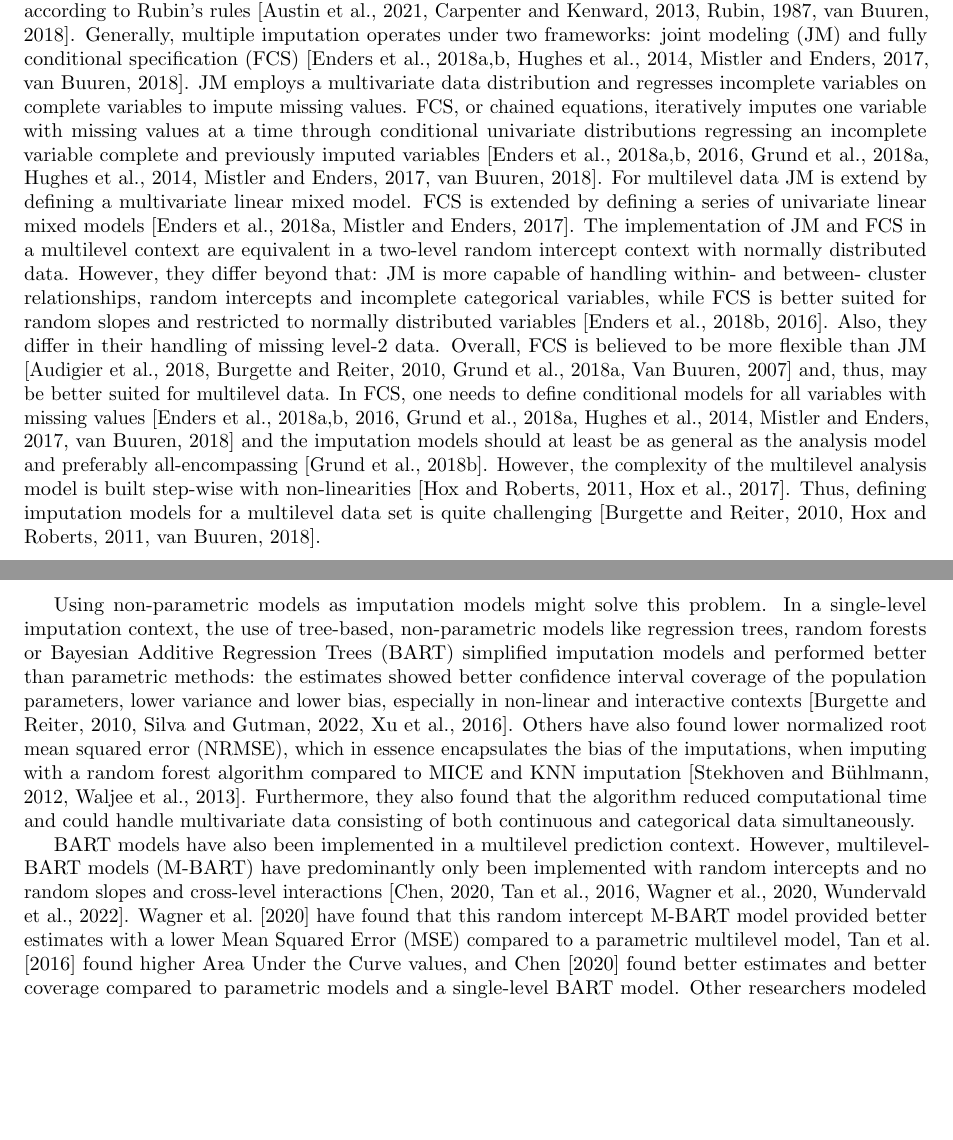
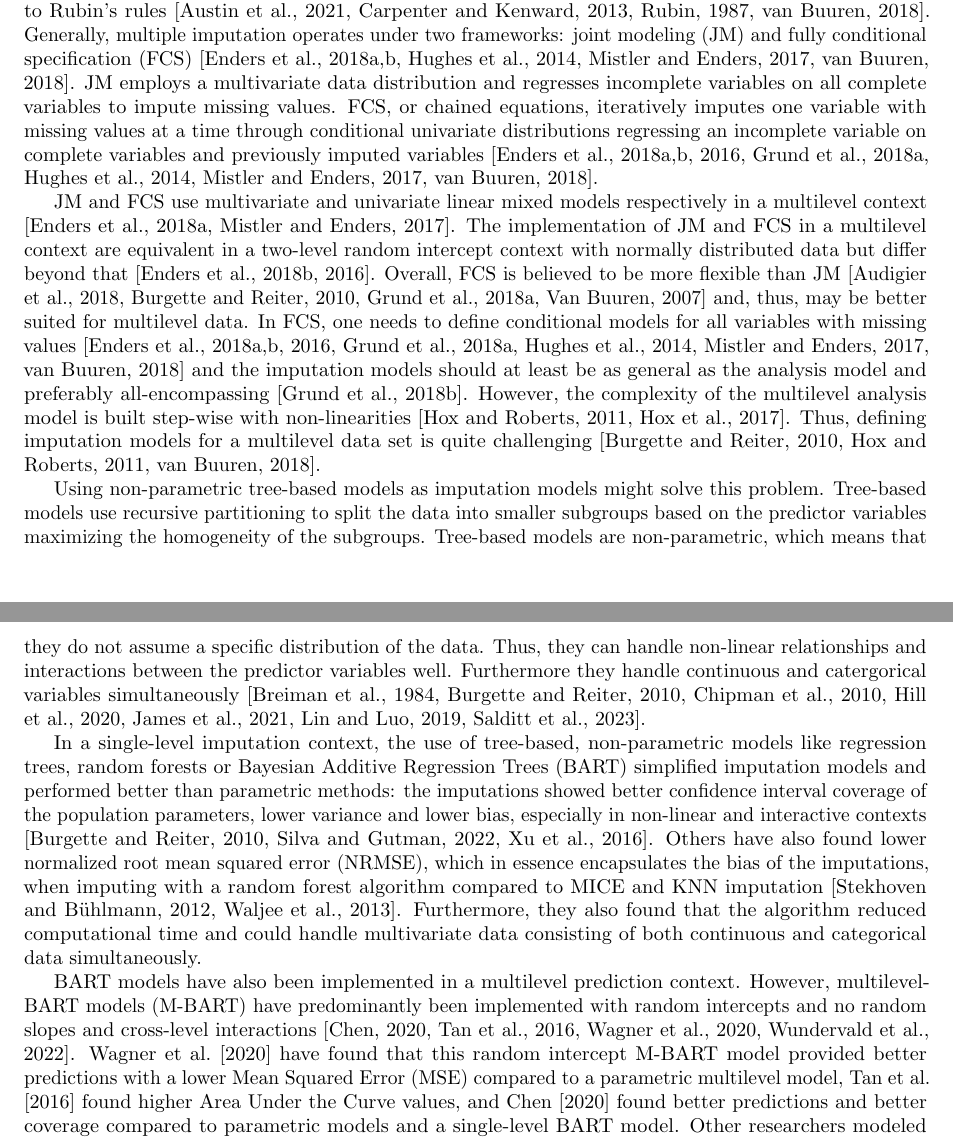
Before and after one commit to heleenbrueggen/masterthesis, a LaTeX document (researchreport/Research_Report_Heleen_Brüggen.tex): two parts of pages 2 and 3 of 6, joined at a grey line, cut so that both start at the same text, the shorter picture padded with empty space. Compiled offline with pdfLaTeX.

Commit message:
Introduction
Second draft introduction

```diff
--- a/researchreport/Research_Report_Heleen_Brüggen.tex
+++ b/researchreport/Research_Report_Heleen_Brüggen.tex
@@ -78,13 +78,17 @@ Incomplete data is a common challenge in many fields of research. A frequent app
 One of these complex systems are multilevel data structures. Multilevel data is hierarchically structured, where, for example, students are nested within schools, or patients are nested within hospitals \citep{hox2017, hox2011}. Thus, in these types of data sets there are level-1 and level-2 variables. Level-1 variables relate to the individual within a class and level-2 variables relate to the class as a whole. The recommended statistical technique to analyzing these models are multilevel models as it accounts for the specific dependencies in the  multilevel data sets \citep{hox2017, hox2011, ludtke2017}. It can contain both level-1 and level-2 variables, random intercepts, random slopes, and cross-level interactions \citep{hox2017, hox2011}.
 
 Multiple imputation (MI) is considered a valid method for dealing with incomplete data and allows us the seperate the missing data problem from the analysis problem \citep{mistlerComparisonJointModel2017, buurenFlexibleImputationMissing2018, enders2017, burgette2010, austin2021, audigier2018, vanbuuren2007, grund2021, hughes2014}. MI imputes each missing value in the data set more than once given the observed data, thereby considering necessary variation associated with the missingness problem. The multiply imputed data sets are analyzed, and the corresponding inferences are pooled according to Rubin's rules \citep{buurenFlexibleImputationMissing2018, austin2021, rubin1987, carpenter2013}.
-Generally, multiple imputation operates under two frameworks: joint modeling (JM) and fully conditional specification (FCS) \citep{mistlerComparisonJointModel2017, buurenFlexibleImputationMissing2018, enders2018, enders2018a, hughes2014}. JM employs a multivariate data distribution and regresses incomplete variables on complete variables to impute missing values. FCS, or chained equations, iteratively imputes one variable with missing values at a time through conditional univariate distributions regressing an incomplete variable complete and previously imputed variables \citep{mistlerComparisonJointModel2017, buurenFlexibleImputationMissing2018,enders2016, enders2018, enders2018a, hughes2014, grund2018a}. For multilevel data JM is extend by defining a multivariate linear mixed model. FCS is extended by defining a series of univariate linear mixed models \citep{mistlerComparisonJointModel2017, enders2018}. The implementation of JM and FCS in a multilevel context are equivalent in a two-level random intercept context with normally distributed data. However, they differ beyond that: JM is more capable of handling within- and between- cluster relationships, random intercepts and incomplete categorical variables, while FCS is better suited for random slopes and restricted to normally distributed variables \citep{enders2016, enders2018a}. Also, they differ in their handling of missing level-2 data. Overall, FCS is believed to be more flexible than JM \citep{audigier2018, burgette2010, vanbuuren2007, grund2018a} and, thus, may be better suited for multilevel data. In FCS, one needs to define conditional models for all variables with missing values \citep{mistlerComparisonJointModel2017, buurenFlexibleImputationMissing2018, enders2018, enders2018a, enders2016, hughes2014, grund2018a} and the imputation models should at least be as general as the analysis model and preferably all-encompassing \citep{grund2018}. However, the complexity of the multilevel analysis model is built step-wise with non-linearities \citep{hox2017, hox2011}. Thus, defining imputation models for a multilevel data set is quite challenging \citep{buurenFlexibleImputationMissing2018, burgette2010, hox2011}.
+Generally, multiple imputation operates under two frameworks: joint modeling (JM) and fully conditional specification (FCS) \citep{mistlerComparisonJointModel2017, buurenFlexibleImputationMissing2018, enders2018, enders2018a, hughes2014}. JM employs a multivariate data distribution and regresses incomplete variables on all complete variables to impute missing values. FCS, or chained equations, iteratively imputes one variable with missing values at a time through conditional univariate distributions regressing an incomplete variable on complete variables and previously imputed variables \citep{mistlerComparisonJointModel2017, buurenFlexibleImputationMissing2018, enders2016, enders2018, enders2018a, hughes2014, grund2018a}.
+
+JM and FCS use multivariate and univariate linear mixed models respectively in a multilevel context \citep{mistlerComparisonJointModel2017, enders2018}. The implementation of JM and FCS in a multilevel context are equivalent in a two-level random intercept context with normally distributed data but differ beyond that \citep{enders2016, enders2018a}. Overall, FCS is believed to be more flexible than JM \citep{audigier2018, burgette2010, vanbuuren2007, grund2018a} and, thus, may be better suited for multilevel data. In FCS, one needs to define conditional models for all variables with missing values \citep{mistlerComparisonJointModel2017, buurenFlexibleImputationMissing2018, enders2018, enders2018a, enders2016, hughes2014, grund2018a} and the imputation models should at least be as general as the analysis model and preferably all-encompassing \citep{grund2018}. However, the complexity of the multilevel analysis model is built step-wise with non-linearities \citep{hox2017, hox2011}. Thus, defining imputation models for a multilevel data set is quite challenging \citep{buurenFlexibleImputationMissing2018, burgette2010, hox2011}.
 
 % There are three ad-hoc strategies for dealing with multilevel missing data \citep{buurenFlexibleImputationMissing2018}. The first is listwise deletion, which will also lead to bias results if the data is not MCAR in a multilevel context \cite{grund2016, buurenFlexibleImputationMissing2018, ludtke2017}. Second is ignoring the multilevel structure and imputing the data as if it were a single-level data set. However, this will underestimate the Intra-Class Correlation (ICC) \citep{buurenFlexibleImputationMissing2018, ludtke2017, taljaard2008, hox2011}. The ICC can be interpreted as the expected correlation between two randomly sampled individuals from the same group or the proportion of the total variance at level-2 \citep{gulliford2005, shieh2012, hox2011}. The third strategy is fixed effect imputation: adding group dummy variables representing the group effects \citep{ludtke2017, enders2016}. Again, estimates in this method can be biased: the ICC will be overestimated and the between cluster regression coefficients will be underestimated \citep{ludtke2017, buurenFlexibleImputationMissing2018}.
 
-Using non-parametric models as imputation models might solve this problem. In a single-level imputation context, the use of tree-based, non-parametric models like regression trees, random forests or Bayesian Additive Regression Trees (BART) simplified imputation models and performed better than parametric methods: the estimates showed better confidence interval coverage of the population parameters, lower variance and lower bias, especially in non-linear and interactive contexts \citep{burgette2010, xu2016, silva2022}. Others have also found lower normalized root mean squared error (NRMSE), which in essence encapsulates the bias of the imputations, when imputing with a random forest algorithm compared to MICE and KNN imputation \citep{stekhoven2012, waljee2013}. Furthermore, they also found that the algorithm reduced computational time and could handle multivariate data consisting of both continuous and categorical data simultaneously.
+Using non-parametric tree-based models as imputation models might solve this problem. Tree-based models use recursive partitioning to split the data into smaller subgroups based on the predictor variables maximizing the homogeneity of the subgroups. Tree-based models are non-parametric, which means that they do not assume a specific distribution of the data. Thus, they can handle non-linear relationships and interactions between the predictor variables well. Furthermore they handle continuous and catergorical variables simultaneously \citep{hill2020, burgette2010, lin2019, chipman2010, james2021, salditt2023, breiman1984}.
 
-BART models have also been implemented in a multilevel prediction context. However, multilevel-BART models (M-BART) have predominantly only been implemented with random intercepts and no random slopes and cross-level interactions \citep{chen2020, wagner2020, tan2016, wundervald2022}. \citet{wagner2020} have found that this random intercept M-BART model provided better estimates with a lower Mean Squared Error (MSE) compared to a parametric multilevel model, \citet{tan2016} found higher Area Under the Curve values, and \citet{chen2020} found better estimates and better coverage compared to parametric models and a single-level BART model. Other researchers modeled the random intercept as an extra split on each terminal node within the BART algorithm and found a lower MSE compared to a standard BART model and parametric multilevel models \citep{wundervald2022}. \citet{dorie2022} developed a multilevel BART model that included random intercepts and random slopes by combining BART with the Stan algorithm. However, the random intercept and slope are modeled by Stan, which is a parametric method. Their results showed that their algorithm `stan4bart` showed better coverage of the population value and lower Root Mean Squared Error (RMSE) compared to BART models with varying intercept, BART models ignoring the multilevel structure, Bayesian Causal Forests (BCF), and parametric multilevel models.
+In a single-level imputation context, the use of tree-based, non-parametric models like regression trees, random forests or Bayesian Additive Regression Trees (BART) simplified imputation models and performed better than parametric methods: the imputations showed better confidence interval coverage of the population parameters, lower variance and lower bias, especially in non-linear and interactive contexts \citep{burgette2010, xu2016, silva2022}. Others have also found lower normalized root mean squared error (NRMSE), which in essence encapsulates the bias of the imputations, when imputing with a random forest algorithm compared to MICE and KNN imputation \citep{stekhoven2012, waljee2013}. Furthermore, they also found that the algorithm reduced computational time and could handle multivariate data consisting of both continuous and categorical data simultaneously.
+
+BART models have also been implemented in a multilevel prediction context. However, multilevel-BART models (M-BART) have predominantly been implemented with random intercepts and no random slopes and cross-level interactions \citep{chen2020, wagner2020, tan2016, wundervald2022}. \citet{wagner2020} have found that this random intercept M-BART model provided better predictions with a lower Mean Squared Error (MSE) compared to a parametric multilevel model, \citet{tan2016} found higher Area Under the Curve values, and \citet{chen2020} found better predictions and better coverage compared to parametric models and a single-level BART model. Other researchers modeled the random intercept as an extra split on each terminal node within the BART algorithm and found a lower MSE compared to a standard BART model and parametric multilevel models \citep{wundervald2022}. \citet{dorie2022} developed a multilevel BART model that included random intercepts and random slopes by combining BART with the Stan algorithm. However, the random intercept and slope are modeled by Stan, which is a parametric method. Their results showed that their algorithm `stan4bart` showed better coverage of the population value and lower Root Mean Squared Error (RMSE) compared to BART models with varying intercept, BART models ignoring the multilevel structure, Bayesian Causal Forests (BCF), and parametric multilevel models.
 
 In spite of these promising findings: tree-based model performing well in single-level imputation context \citep{burgette2010, xu2016, silva2022, stekhoven2012, waljee2013} and M-BART models performing well in a multilevel prediction context \citep{chen2020, wagner2020, tan2016, wundervald2022, dorie2022}, M-BART models have yet to be implemented in a multilevel multiple imputation context. Thus, my research question will be: \textit{Can multivariate imputation by chained equations through a multilevel bayesian additive regression trees model improve the bias, variance and coverage of the estimates in a multilevel context compared to current practices?} Given the success of non-parametric models in single-level multiple imputation, I anticipate that employing multilevel BART models in a multilevel missing data context will reduce bias, accurately model variance, and improve estimate coverage compared to classical multilevel imputation through \textit{2l.pmm, 2l.lmer, 2l.pan, 2l.jomo, rf} and \textit{pmm} in MICE \citep{buuren2011}.
 
```
Also changed, not shown: researchreport/thesis.bib (+12 -0 lines), researchreport/Research_Report_Heleen_Brüggen.pdf.
